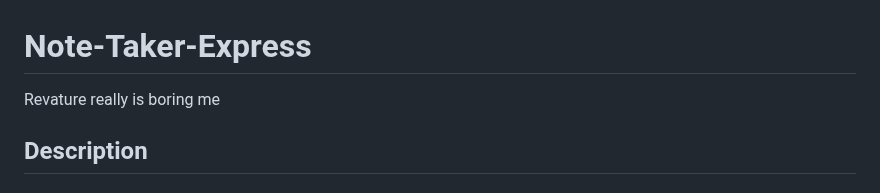
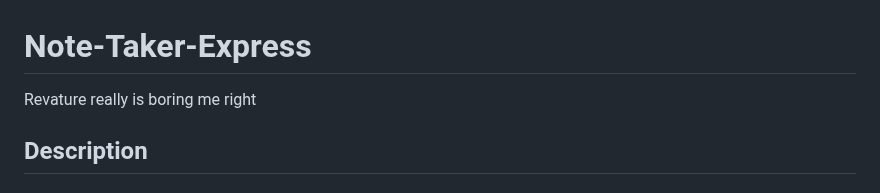
Before and after one commit to codingColinMcM/Note-Taker-Express, a Markdown page: README.md, the part around the change. Drawn GitHub-style.

```diff
--- a/README.md
+++ b/README.md
@@ -1,6 +1,6 @@
 # Note-Taker-Express
 
-Revature really is boring me
+Revature really is boring me right
 
 ## Description
 
```
